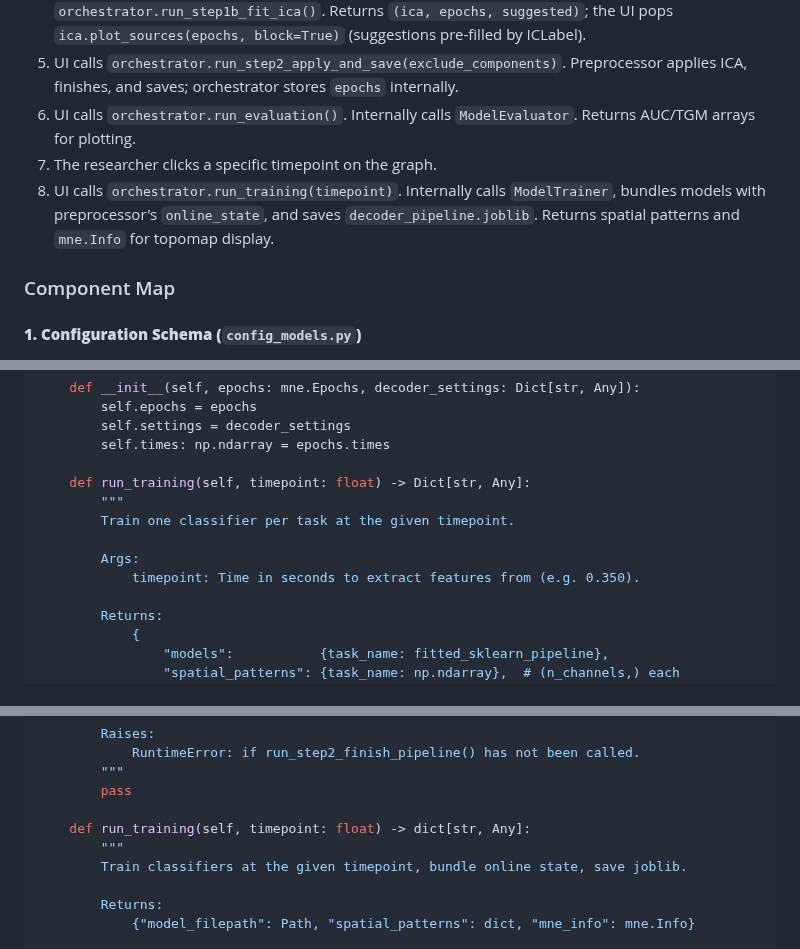
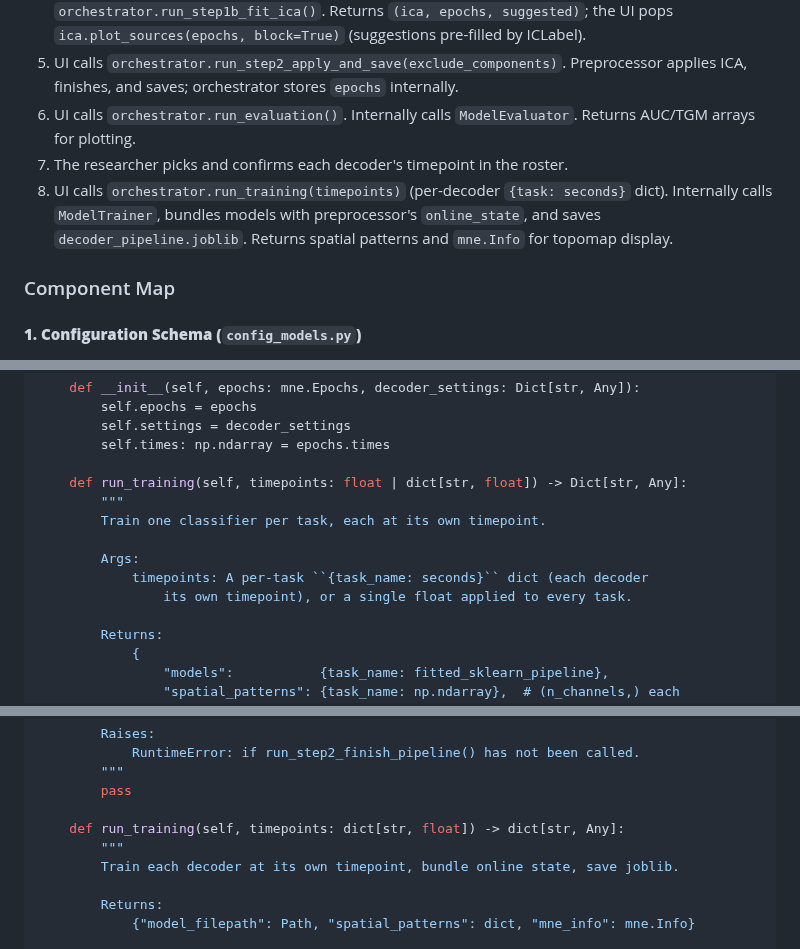
Before and after one commit to roiguri/live-reactivation-decoder, a Markdown page: docs/backend_architecture.md, 3 parts joined by grey strips. Rendered like a GitHub page.

```diff
--- a/docs/backend_architecture.md
+++ b/docs/backend_architecture.md
@@ -47,8 +47,8 @@ Because EEG processing and live inference are computationally demanding, mixing
 4. UI calls `orchestrator.set_bad_channels(raw.info["bads"])`, then `orchestrator.run_step1b_fit_ica()`. Returns `(ica, epochs, suggested)`; the UI pops `ica.plot_sources(epochs, block=True)` (suggestions pre-filled by ICLabel).
 5. UI calls `orchestrator.run_step2_apply_and_save(exclude_components)`. Preprocessor applies ICA, finishes, and saves; orchestrator stores `epochs` internally.
 6. UI calls `orchestrator.run_evaluation()`. Internally calls `ModelEvaluator`. Returns AUC/TGM arrays for plotting.
-7. The researcher clicks a specific timepoint on the graph.
-8. UI calls `orchestrator.run_training(timepoint)`. Internally calls `ModelTrainer`, bundles models with preprocessor's `online_state`, and saves `decoder_pipeline.joblib`. Returns spatial patterns and `mne.Info` for topomap display.
+7. The researcher picks and confirms each decoder's timepoint in the roster.
+8. UI calls `orchestrator.run_training(timepoints)` (per-decoder `{task: seconds}` dict). Internally calls `ModelTrainer`, bundles models with preprocessor's `online_state`, and saves `decoder_pipeline.joblib`. Returns spatial patterns and `mne.Info` for topomap display.
 
 ### Component Map
 #### **1. Configuration Schema (`config_models.py`)**
@@ -495,12 +495,13 @@ class ModelTrainer:
         self.settings = decoder_settings
         self.times: np.ndarray = epochs.times
 
-    def run_training(self, timepoint: float) -> Dict[str, Any]:
-        """
-        Train one classifier per task at the given timepoint.
+    def run_training(self, timepoints: float | dict[str, float]) -> Dict[str, Any]:
+        """
+        Train one classifier per task, each at its own timepoint.
 
         Args:
-            timepoint: Time in seconds to extract features from (e.g. 0.350).
+            timepoints: A per-task ``{task_name: seconds}`` dict (each decoder
+                its own timepoint), or a single float applied to every task.
 
         Returns:
             {
@@ -634,9 +635,9 @@ and an `.eeg` symlink).
         """
         pass
 
-    def run_training(self, timepoint: float) -> dict[str, Any]:
-        """
-        Train classifiers at the given timepoint, bundle online state, save joblib.
+    def run_training(self, timepoints: dict[str, float]) -> dict[str, Any]:
+        """
+        Train each decoder at its own timepoint, bundle online state, save joblib.
 
         Returns:
             {"model_filepath": Path, "spatial_patterns": dict, "mne_info": mne.Info}
```
Also changed, not shown: other parts of docs/backend_architecture.md (+4 -4 lines), docs/Phase2_UI_Plan_M2.md (+22 -11 lines), docs/feature_plans/per_decoder_timepoint_selection.md (+6 -3 lines).
